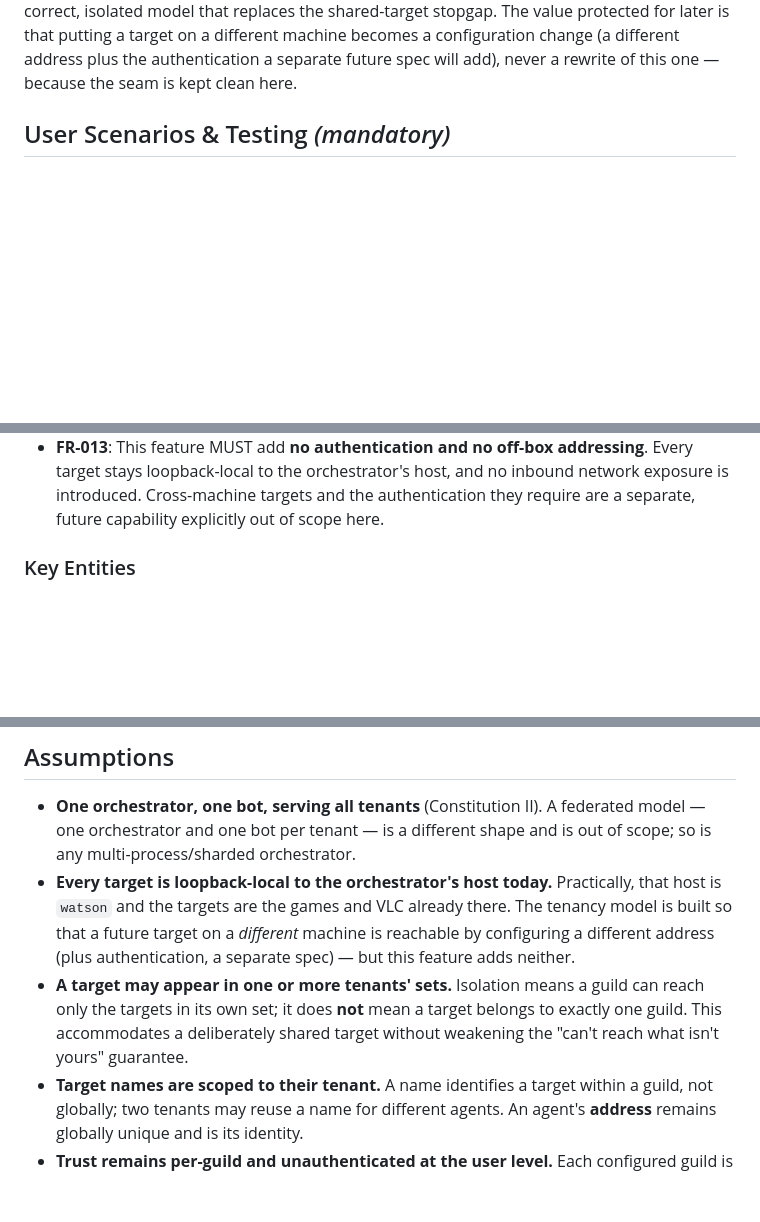
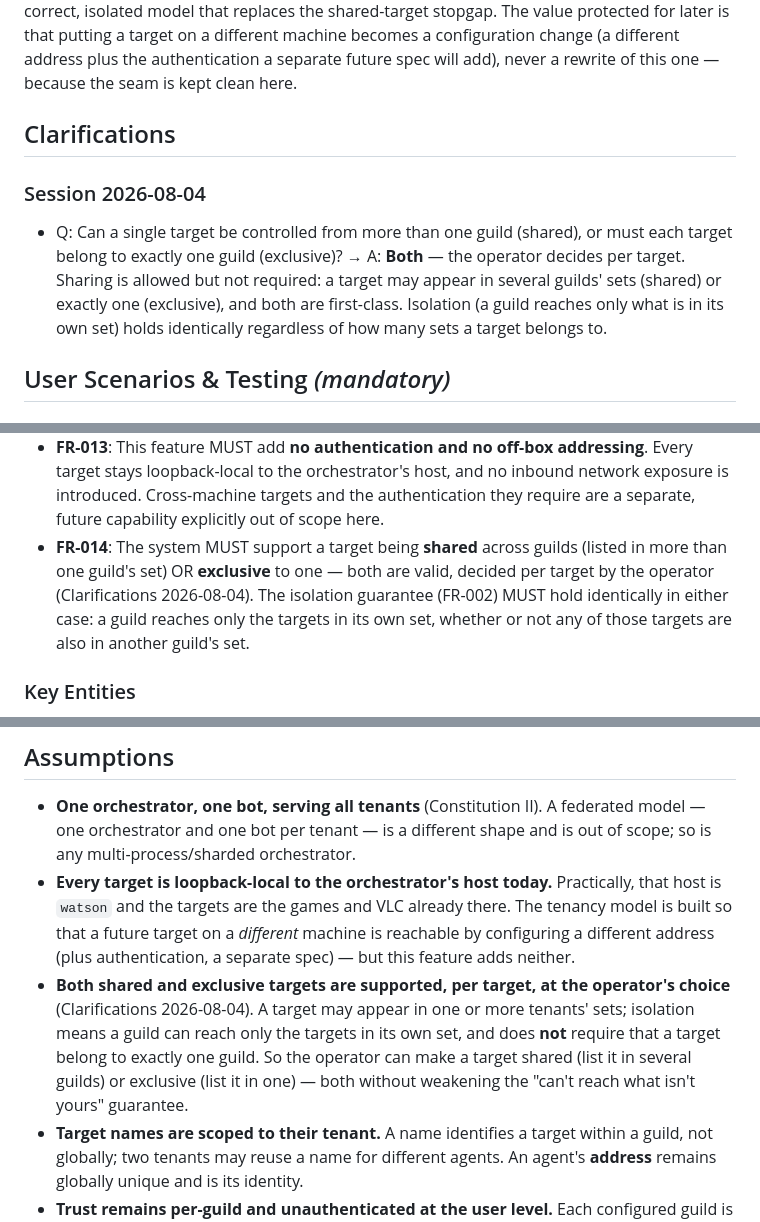
Before and after one commit to jeff-fichtner/snackbyte-reveille, a Markdown page: specs/004-tenant-isolation/spec.md, 3 parts joined by grey strips. Rendered like a GitHub page; blank space fills up the shorter version.

Commit message:
004 clarify: targets may be shared across guilds or exclusive (per-target)
One clarification recorded: a target may be listed in more than one guild's set
(shared) or exactly one (exclusive) — both are first-class, operator's choice per
target; isolation (FR-002) holds identically either way. Added the Clarifications
section, tightened the Assumptions bullet, and added FR-014 to make it testable.

Co-Authored-By: Claude Opus 4.8 <noreply@anthropic.com>

```diff
--- a/specs/004-tenant-isolation/spec.md
+++ b/specs/004-tenant-isolation/spec.md
@@ -26,6 +26,12 @@ now is a correct, isolated model that replaces the shared-target stopgap. The va
 protected for later is that putting a target on a different machine becomes a configuration
 change (a different address plus the authentication a separate future spec will add), never
 a rewrite of this one — because the seam is kept clean here.
+
+## Clarifications
+
+### Session 2026-08-04
+
+- Q: Can a single target be controlled from more than one guild (shared), or must each target belong to exactly one guild (exclusive)? → A: **Both** — the operator decides per target. Sharing is allowed but not required: a target may appear in several guilds' sets (shared) or exactly one (exclusive), and both are first-class. Isolation (a guild reaches only what is in its own set) holds identically regardless of how many sets a target belongs to.
 
 ## User Scenarios & Testing *(mandatory)*
 
@@ -139,6 +145,11 @@ the existing tenants unchanged.
   target stays loopback-local to the orchestrator's host, and no inbound network exposure is
   introduced. Cross-machine targets and the authentication they require are a separate, future
   capability explicitly out of scope here.
+- **FR-014**: The system MUST support a target being **shared** across guilds (listed in more
+  than one guild's set) OR **exclusive** to one — both are valid, decided per target by the
+  operator (Clarifications 2026-08-04). The isolation guarantee (FR-002) MUST hold identically
+  in either case: a guild reaches only the targets in its own set, whether or not any of those
+  targets are also in another guild's set.
 
 ### Key Entities
 
@@ -182,10 +193,12 @@ the existing tenants unchanged.
   is `watson` and the targets are the games and VLC already there. The tenancy model is built
   so that a future target on a *different* machine is reachable by configuring a different
   address (plus authentication, a separate spec) — but this feature adds neither.
-- **A target may appear in one or more tenants' sets.** Isolation means a guild can reach only
-  the targets in its own set; it does **not** mean a target belongs to exactly one guild. This
-  accommodates a deliberately shared target without weakening the "can't reach what isn't
-  yours" guarantee.
+- **Both shared and exclusive targets are supported, per target, at the operator's choice**
+  (Clarifications 2026-08-04). A target may appear in one or more tenants' sets; isolation
+  means a guild can reach only the targets in its own set, and does **not** require that a
+  target belong to exactly one guild. So the operator can make a target shared (list it in
+  several guilds) or exclusive (list it in one) — both without weakening the "can't reach
+  what isn't yours" guarantee.
 - **Target names are scoped to their tenant.** A name identifies a target within a guild, not
   globally; two tenants may reuse a name for different agents. An agent's **address** remains
   globally unique and is its identity.
```
